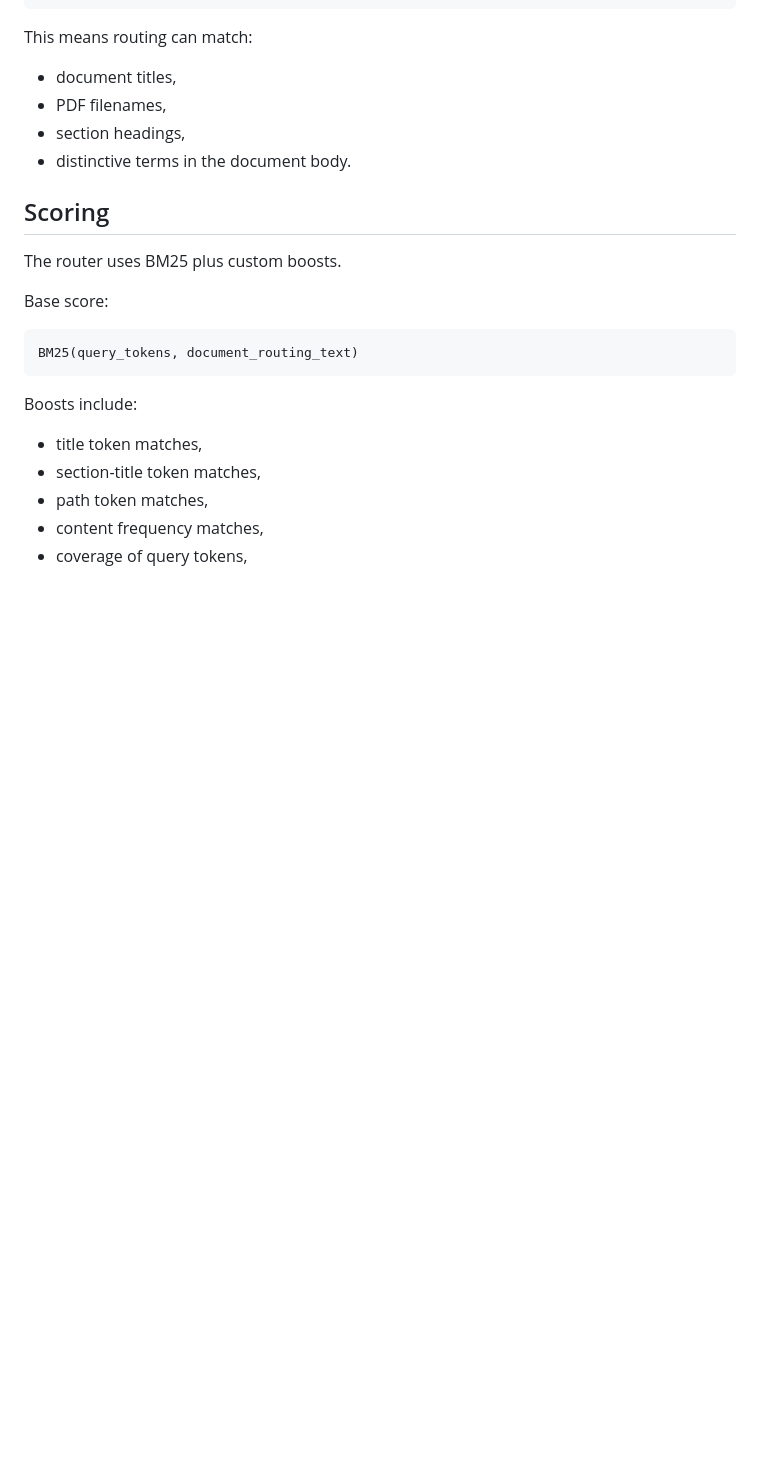
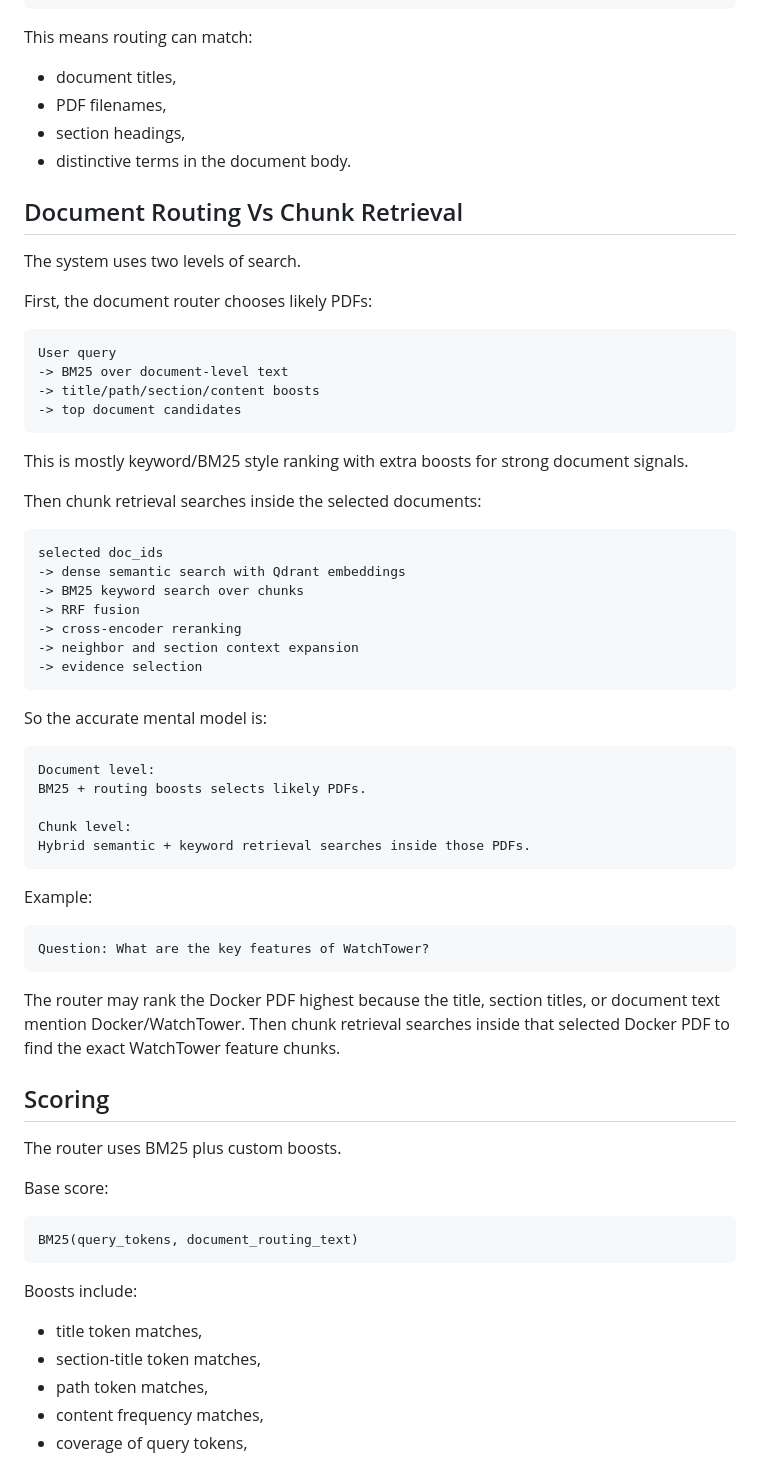
Before and after one commit to sandeshchand/local-agent-v1, a Markdown page: docs/DOCUMENT_ROUTER.md, the part around the change. Rendered like a GitHub page; blank space fills up the shorter version.

Commit message:
Clarify document routing and chunk retrieval

````diff
--- a/docs/DOCUMENT_ROUTER.md
+++ b/docs/DOCUMENT_ROUTER.md
@@ -66,6 +66,51 @@ This means routing can match:
 - PDF filenames,
 - section headings,
 - distinctive terms in the document body.
+
+## Document Routing Vs Chunk Retrieval
+
+The system uses two levels of search.
+
+First, the document router chooses likely PDFs:
+
+```text
+User query
+-> BM25 over document-level text
+-> title/path/section/content boosts
+-> top document candidates
+```
+
+This is mostly keyword/BM25 style ranking with extra boosts for strong document signals.
+
+Then chunk retrieval searches inside the selected documents:
+
+```text
+selected doc_ids
+-> dense semantic search with Qdrant embeddings
+-> BM25 keyword search over chunks
+-> RRF fusion
+-> cross-encoder reranking
+-> neighbor and section context expansion
+-> evidence selection
+```
+
+So the accurate mental model is:
+
+```text
+Document level:
+BM25 + routing boosts selects likely PDFs.
+
+Chunk level:
+Hybrid semantic + keyword retrieval searches inside those PDFs.
+```
+
+Example:
+
+```text
+Question: What are the key features of WatchTower?
+```
+
+The router may rank the Docker PDF highest because the title, section titles, or document text mention Docker/WatchTower. Then chunk retrieval searches inside that selected Docker PDF to find the exact WatchTower feature chunks.
 
 ## Scoring
 
````
